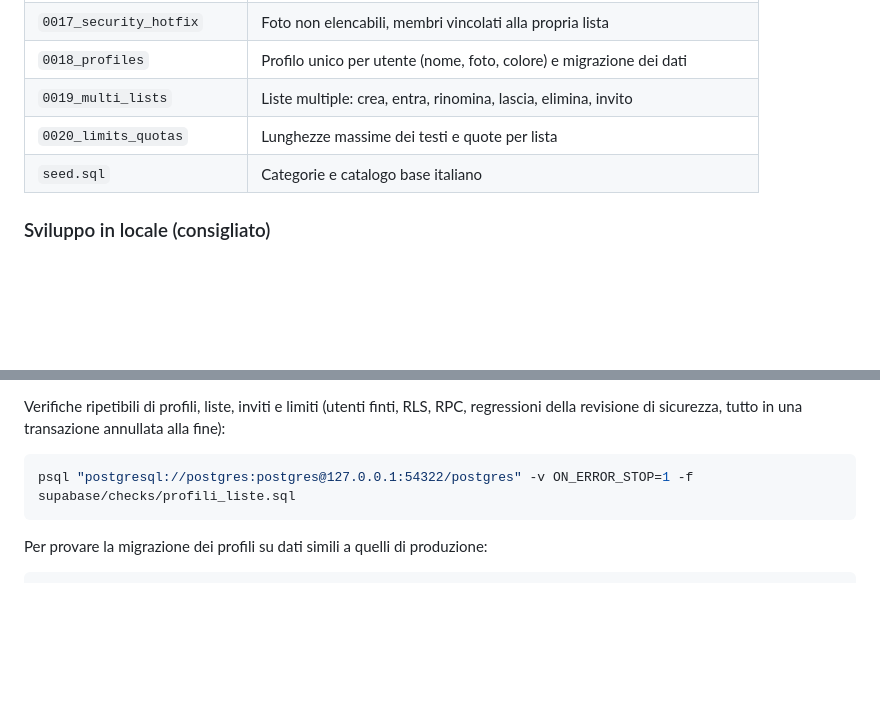
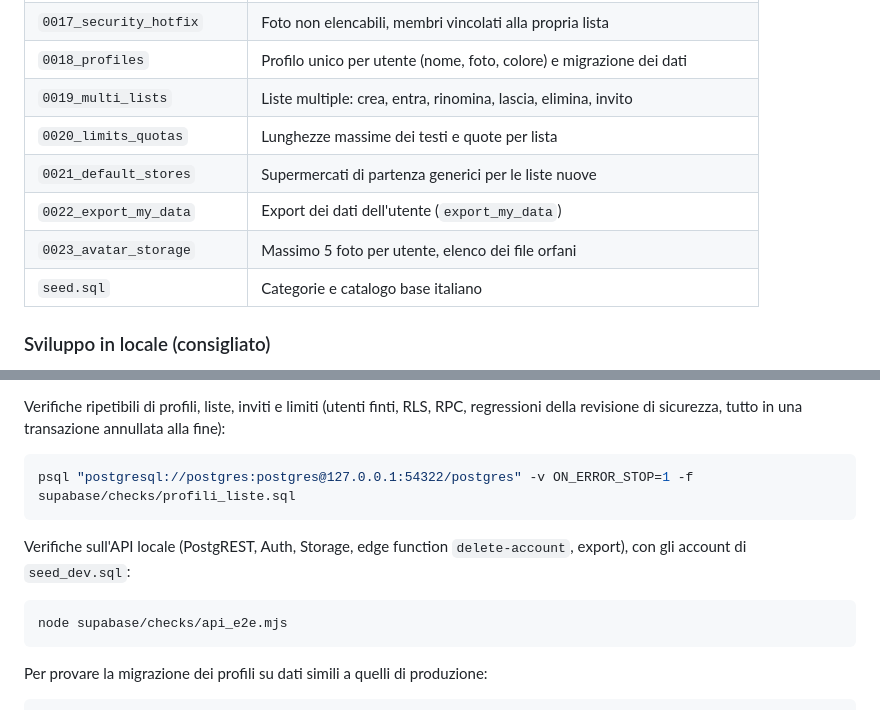
Before and after one commit to dascanfe/frigolo, a Markdown page: docs/SVILUPPO.md, 2 parts joined by grey strips. Rendered like a GitHub page; blank space fills up the shorter version.

````diff
--- a/docs/SVILUPPO.md
+++ b/docs/SVILUPPO.md
@@ -79,6 +79,9 @@ idempotenti: rilanciare il seed non crea duplicati.
 | `0018_profiles`            | Profilo unico per utente (nome, foto, colore) e migrazione dei dati |
 | `0019_multi_lists`         | Liste multiple: crea, entra, rinomina, lascia, elimina, invito      |
 | `0020_limits_quotas`       | Lunghezze massime dei testi e quote per lista                       |
+| `0021_default_stores`      | Supermercati di partenza generici per le liste nuove                |
+| `0022_export_my_data`      | Export dei dati dell'utente (`export_my_data`)                      |
+| `0023_avatar_storage`      | Massimo 5 foto per utente, elenco dei file orfani                   |
 | `seed.sql`                 | Categorie e catalogo base italiano                                  |
 
 ### Sviluppo in locale (consigliato)
@@ -154,6 +157,13 @@ della revisione di sicurezza, tutto in una transazione annullata alla fine):
 psql "postgresql://postgres:postgres@127.0.0.1:54322/postgres" -v ON_ERROR_STOP=1 -f supabase/checks/profili_liste.sql
 ```
 
+Verifiche sull'API locale (PostgREST, Auth, Storage, edge function `delete-account`, export),
+con gli account di `seed_dev.sql`:
+
+```bash
+node supabase/checks/api_e2e.mjs
+```
+
 Per provare la migrazione dei profili su dati simili a quelli di produzione:
 
 ```bash
````
Also changed, not shown: other parts of docs/SVILUPPO.md (+58 -18 lines).
